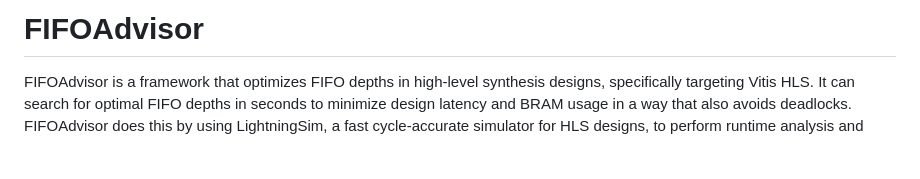
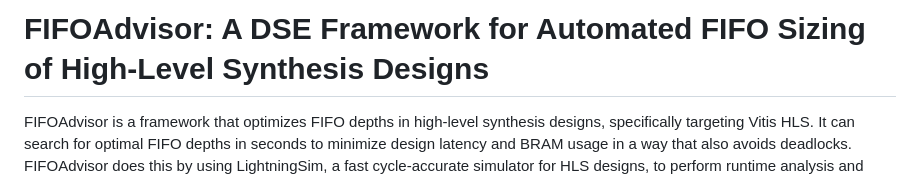
Before and after one commit to robertoBosio/fifo-advisor, a Markdown page: README.md, the part around the change. GitHub-like rendering; blank space fills up the shorter version.

```diff
--- a/README.md
+++ b/README.md
@@ -1,4 +1,4 @@
-# FIFOAdvisor
+# FIFOAdvisor: A DSE Framework for Automated FIFO Sizing of High-Level Synthesis Designs
 
 FIFOAdvisor is a framework that optimizes FIFO depths in high-level synthesis designs, specifically targeting Vitis HLS. It can search for optimal FIFO depths in seconds to minimize design latency and BRAM usage in a way that also avoids deadlocks. FIFOAdvisor does this by using LightningSim, a fast cycle-accurate simulator for HLS designs, to perform runtime analysis and explore different FIFO size configurations in seconds to perform rapid design space exploration (DSE).
 
```
